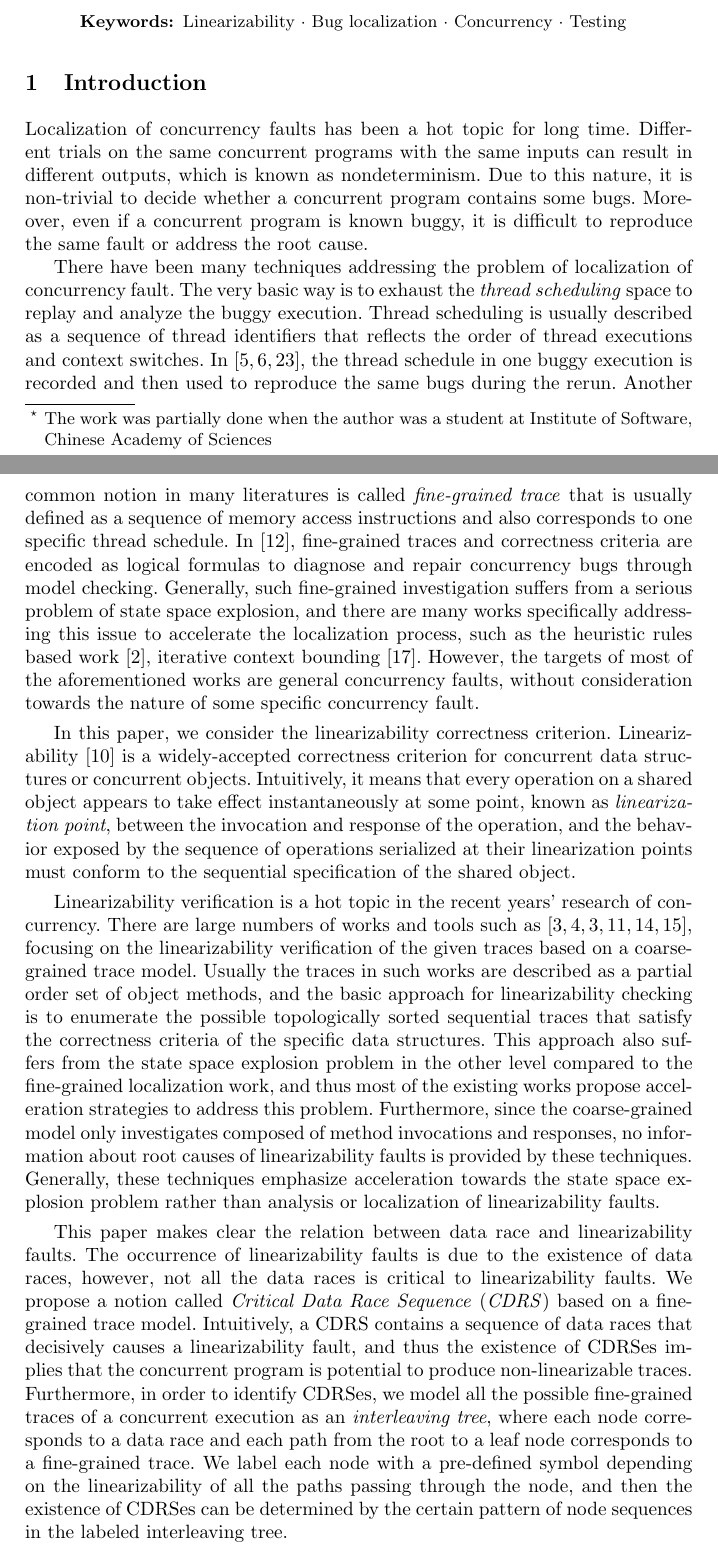
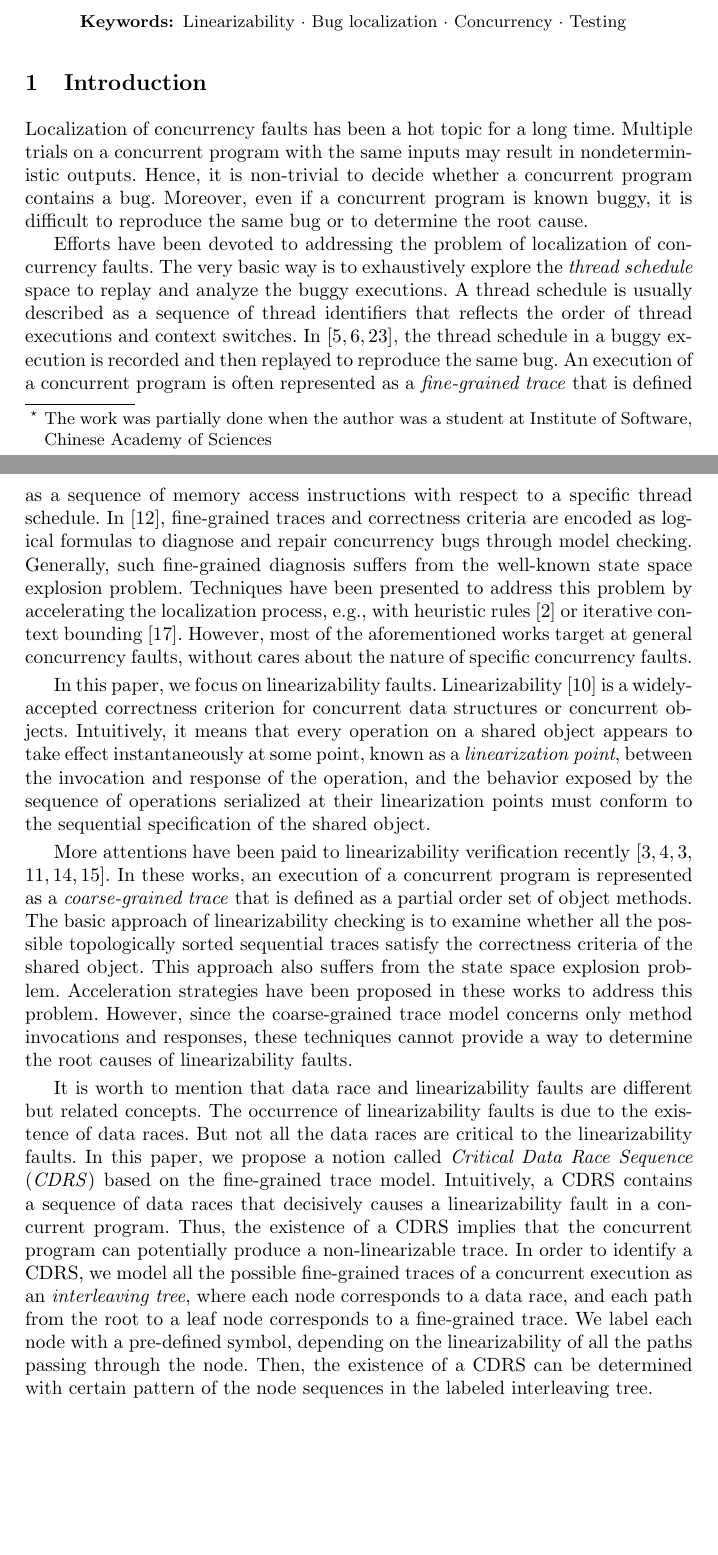
Before and after one commit to choshina/setta2018, a LaTeX paper (main.tex): two parts of pages 1 and 2 of 17, joined at a grey line, cut so that both start at the same text, the shorter picture padded with empty space. Compiled offline with pdfLaTeX.

Commit message:
half way in revising intro

```diff
--- a/main.tex
+++ b/main.tex
@@ -91,57 +91,40 @@ Linearizability is an important correctness criterion for concurrent objects. Ex
 %\input{fgvt}
 %
 \section{Introduction}\label{sec:introduction}
-Localization of concurrency faults has been a hot topic for long time.
-Different trials on the same concurrent programs with the same inputs can result in different outputs,
-which is known as nondeterminism. Due to this nature,
-it is non-trivial to decide whether a concurrent program contains some bugs.
-Moreover, even if a concurrent program is known buggy,
-it is difficult to reproduce the same fault or address the root cause.
+Localization of concurrency faults has been a hot topic for a long time.
+Multiple trials on a concurrent program with the same inputs may result in nondeterministic outputs. Hence, it is non-trivial to decide whether a concurrent program contains a bug. Moreover, even if a concurrent program is known buggy, it is difficult to reproduce the same bug or to determine the root cause.
 
-There have been many techniques addressing the problem of localization of concurrency fault. The very basic way is to
-exhaust the \textit{thread scheduling} space to replay and analyze the buggy execution.
+Efforts have been devoted to addressing the problem of localization of concurrency faults. The very basic way is to exhaustively explore the \textit{thread schedule} space to replay and analyze the buggy executions.
 %and these works mainly aim to replay and locate concurrency faults through recording and intervening \textit{thread scheduling}.
-Thread scheduling is usually described as a sequence of thread identifiers that reflects the order of thread executions and context switches.
- In \cite{Choi2000Deterministic,DBLP:journals/concurrency/EdelsteinFGNRU03,DBLP:journals/entcs/Stoller02},
- the thread schedule in one buggy execution is recorded and then used to reproduce the same bugs during the rerun.
-Another common notion in many literatures is called \textit{fine-grained trace} that is usually defined as a sequence of memory access instructions and
- also corresponds to one specific thread schedule.
- In \cite{DBLP:conf/issta/KhoshnoodKW15},
- fine-grained traces and correctness criteria are encoded as logical formulas to diagnose and repair concurrency bugs through model checking.
- Generally, such fine-grained investigation suffers from a serious problem of state space explosion, and
- there are many works specifically addressing this issue to accelerate the localization process, such as the heuristic rules based work
- \cite{Ben2003Heuristics}, iterative context bounding \cite{DBLP:conf/pldi/MusuvathiQ07}.
- However, the targets of most of the aforementioned works are general concurrency faults, without consideration towards the nature of some specific concurrency fault.
+A thread schedule is usually described as a sequence of thread identifiers that reflects the order of thread executions and context switches.
+In \cite{Choi2000Deterministic,DBLP:journals/concurrency/EdelsteinFGNRU03,DBLP:journals/entcs/Stoller02}, the thread schedule in a buggy execution is recorded and then replayed to reproduce the same bug.
+An execution of a concurrent program is often represented as a \textit{fine-grained trace} that is defined as a sequence of memory access instructions with respect to a specific thread schedule.
+In \cite{DBLP:conf/issta/KhoshnoodKW15}, fine-grained traces and correctness criteria are encoded as logical formulas to diagnose and repair concurrency bugs through model checking. Generally, such fine-grained diagnosis  suffers from the well-known state space explosion problem. Techniques have been presented to address this problem by accelerating the localization process, e.g., with heuristic rules \cite{Ben2003Heuristics} or iterative context bounding \cite{DBLP:conf/pldi/MusuvathiQ07}. However, most of the aforementioned works target at general concurrency faults, without cares about the nature of specific concurrency faults.
 
-In this paper, we consider the linearizability correctness criterion. Linearizability \cite{DBLP:journals/toplas/HerlihyW90} is a widely-accepted correctness criterion for concurrent data structures or concurrent objects.
-Intuitively, it means that every operation on a shared object appears to take effect instantaneously at some point, known as \textit{linearization point},
+In this paper, we focus on linearizability faults. Linearizability \cite{DBLP:journals/toplas/HerlihyW90} is a widely-accepted correctness criterion for concurrent data structures or concurrent objects.
+Intuitively, it means that every operation on a shared object appears to take effect instantaneously at some point, known as a \textit{linearization point},
 between the invocation and response of the operation, and the behavior exposed by the sequence of operations serialized at their linearization points must conform to the sequential specification of the shared object.
 
-
-Linearizability verification is a hot topic in the recent years' research of concurrency. There are large numbers of works and tools such as
-\cite{DBLP:conf/popl/BouajjaniEEH15,DBLP:conf/pldi/BurckhardtDMT10,DBLP:conf/popl/BouajjaniEEH15,DBLP:conf/forte/HornK15a,DBLP:conf/sac/LongZ16,DBLP:journals/concurrency/Lowe17},
-focusing on the linearizability verification of the given traces based on a coarse-grained trace model.
-Usually the traces in such works are described as a partial order set of object methods, and the basic approach
-for linearizability checking is to enumerate the possible topologically sorted sequential traces that satisfy the correctness criteria of the specific data structures.
-This approach also suffers from the state space explosion problem in the other level compared to the fine-grained localization work, and thus
-most of the existing works propose acceleration strategies to address this problem.
-Furthermore, since the coarse-grained model only investigates composed of method invocations and responses,
-no information about root causes of linearizability faults is provided by these techniques.
-Generally, these techniques emphasize acceleration towards the state space explosion problem rather than analysis or localization of linearizability faults.
+More attentions have been paid to linearizability verification recently \cite{DBLP:conf/popl/BouajjaniEEH15,DBLP:conf/pldi/BurckhardtDMT10,DBLP:conf/popl/BouajjaniEEH15,DBLP:conf/forte/HornK15a,DBLP:conf/sac/LongZ16,DBLP:journals/concurrency/Lowe17}.
+In these works, an execution of a concurrent program is represented as a \textit{coarse-grained trace} that is defined as a partial order set of object methods.
+%focusing on the linearizability verification of the given traces based on a coarse-grained trace model.
+%Usually the traces in such works are described as a partial order set of object methods, and
+The basic approach of linearizability checking is to examine whether all the possible topologically sorted sequential traces satisfy the correctness criteria of the shared object. This approach also suffers from the state space explosion problem. Acceleration strategies have been proposed in these works to address this problem.
+%in the other level compared to the fine-grained localization work, and thus
+%most of the existing works propose acceleration strategies to address this problem.
+However, since the coarse-grained trace model concerns only method invocations and responses,
+these techniques cannot provide a way to determine the root causes of linearizability faults.
 %but still suffers from the state space explosion problem. Moreover, even when a violation of linearizability is detected, no clue to its root cause is provided by these techniques. A coarse-grained trace is composed only of operation invocations and responses, hence keeps the fine-grained memory access events away from being investigated in reasoning about linearizability faults.
 
-
-
- This paper makes clear the relation between data race and linearizability faults.
- The occurrence of linearizability faults is due to the existence of data races, however, not all the data races is critical to linearizability faults.
- We propose a notion called \textit{Critical Data Race Sequence} (\textit{CDRS}) based on a fine-grained trace model.
- Intuitively, a CDRS contains a sequence of data races that decisively causes a linearizability fault,
- and thus the existence of CDRSes implies that the concurrent program is potential to produce non-linearizable traces.
- Furthermore, in order to identify CDRSes, we model all the possible fine-grained traces of a concurrent execution as an \textit{interleaving tree},
- where each node corresponds to a data race and each path from the root to a leaf node corresponds to a fine-grained trace.
- We label each node with a pre-defined symbol depending on the linearizability of all the paths passing through the node, and
- then the existence of CDRSes can be determined by the certain pattern of node sequences in the labeled interleaving tree.
-
+It is worth to mention that data race and linearizability faults are different but related concepts.
+The occurrence of linearizability faults is due to the existence of data races. But not all the data races are critical to the linearizability faults.
+In this paper, we propose a notion called \textit{Critical Data Race Sequence} (\textit{CDRS}) based on the fine-grained trace model.
+Intuitively, a CDRS contains a sequence of data races that decisively causes a linearizability fault in a concurrent program.
+Thus, the existence of a CDRS implies that the concurrent program can potentially produce a non-linearizable trace.
+In order to identify a CDRS, we model all the possible fine-grained traces of a concurrent execution as an \textit{interleaving tree},
+where each node corresponds to a data race, and each path from the root to a leaf node corresponds to a fine-grained trace.
+We label each node with a pre-defined symbol, depending on the linearizability of all the paths passing through the node.
+Then, the existence of a CDRS can be determined with certain pattern of the node sequences in the labeled interleaving tree.
 
 \begin{figure}[ht]
 \centering
```
Also changed, not shown: main.tex (18 more changed lines).
